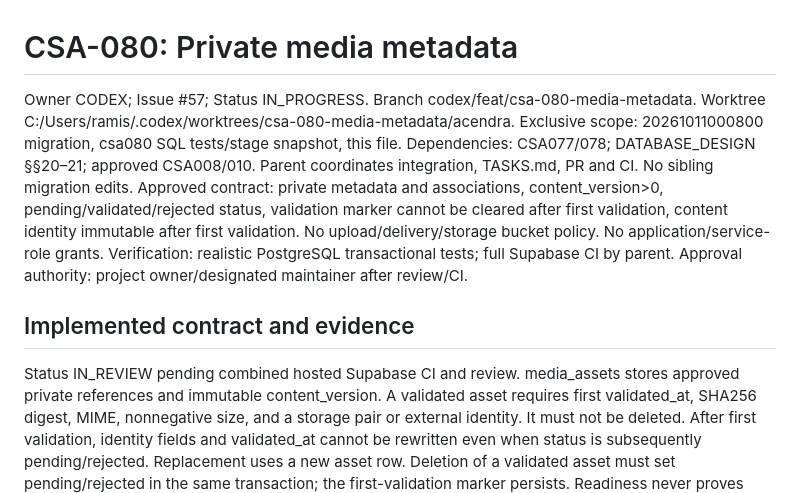
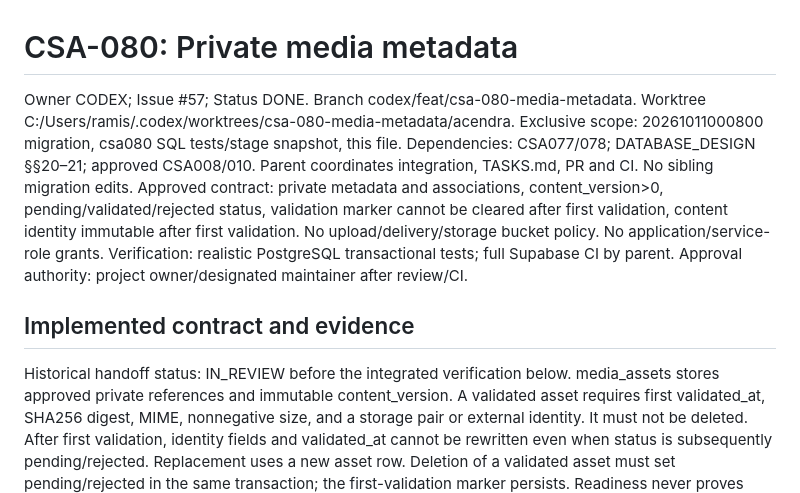
Before and after one commit to iamramishka/acendra, a Markdown page: docs/tasks/CSA-080.md, the part around the change. GitHub-like rendering.

Commit message:
docs(csa-080): reconcile final media task status

```diff
--- a/docs/tasks/CSA-080.md
+++ b/docs/tasks/CSA-080.md
@@ -1,6 +1,6 @@
 # CSA-080: Private media metadata
 
-Owner CODEX; Issue #57; Status IN_PROGRESS.
+Owner CODEX; Issue #57; Status DONE.
 Branch codex/feat/csa-080-media-metadata.
 Worktree C:/Users/ramis/.codex/worktrees/csa-080-media-metadata/acendra.
 Exclusive scope: 20261011000800 migration, csa080 SQL tests/stage snapshot, this file.
@@ -15,7 +15,7 @@ Approval authority: project owner/designated maintainer after review/CI.
 
 ## Implemented contract and evidence
 
-Status IN_REVIEW pending combined hosted Supabase CI and review.
+Historical handoff status: IN_REVIEW before the integrated verification below.
 media_assets stores approved private references and immutable content_version.
 A validated asset requires first validated_at, SHA256 digest, MIME, nonnegative
 size, and a storage pair or external identity. It must not be deleted.
```
